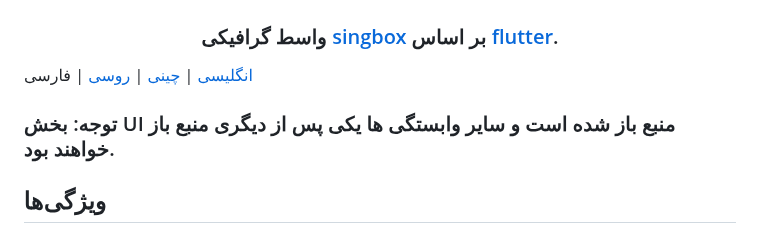
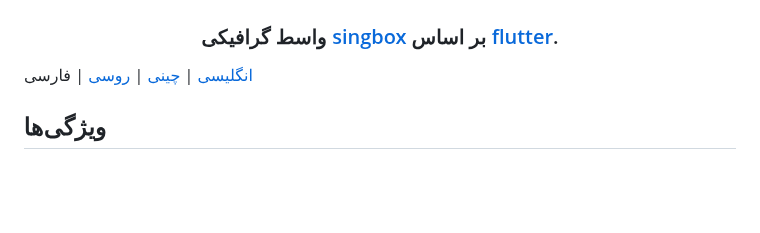
Before and after one commit to KaringX/karing, a Markdown page: README_fa.md, the part around the change. Drawn GitHub-style; blank space fills up the shorter version.

```diff
--- a/README_fa.md
+++ b/README_fa.md
@@ -10,7 +10,7 @@
 </h3>
 
 [انگلیسی](./README.md) | [چینی](./README_cn.md) | [روسی](./README_ru.md) | فارسی
-### توجه: بخش UI منبع باز شده است و سایر وابستگی ها یکی پس از دیگری منبع باز خواهند بود.
+
 ## ویژگی‌ها
 - سازگار با Clash، V2ray/V2fly، Sing-box، Shadowsocks، Sub و Github Subscriptions.
 - پشتیبانی کامل از تنظیمات `clash`، پشتیبانی جزئی از تنظیمات `clash.meta`.
```
